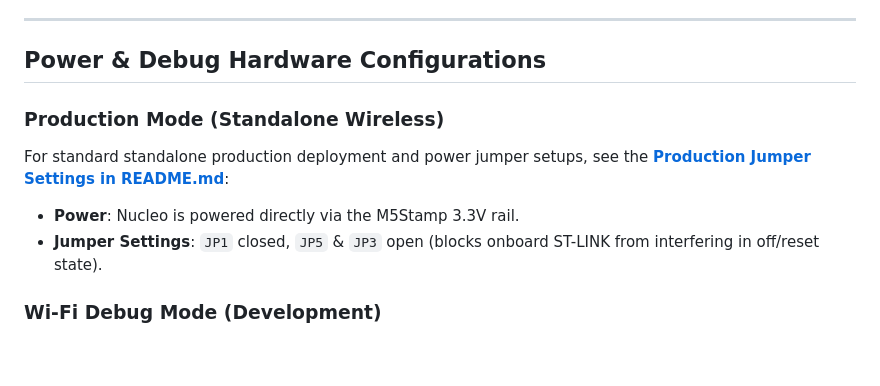
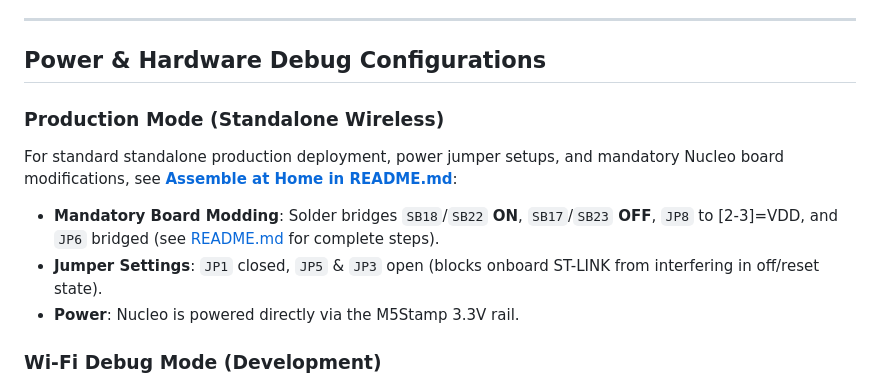
Before and after one commit to elmot/FoxilloScope, a Markdown page: DEVELOPMENT.md, the part around the change. Drawn GitHub-style; blank space fills up the shorter version.

```diff
--- a/DEVELOPMENT.md
+++ b/DEVELOPMENT.md
@@ -29,12 +29,13 @@ The project is split into three main software components:
 
 ---
 
-## Power & Debug Hardware Configurations
+## Power & Hardware Debug Configurations
 
 ### Production Mode (Standalone Wireless)
-For standard standalone production deployment and power jumper setups, see the **[Production Jumper Settings in README.md](README.md#assemble-at-home-quick-start)**:
+For standard standalone production deployment, power jumper setups, and mandatory Nucleo board modifications, see **[Assemble at Home in README.md](README.md#assemble-at-home-quick-start)**:
+- **Mandatory Board Modding**: Solder bridges `SB18`/`SB22` **ON**, `SB17`/`SB23` **OFF**, `JP8` to [2-3]=VDD, and `JP6` bridged (see [README.md](README.md#assemble-at-home-quick-start) for complete steps).
+- **Jumper Settings**: `JP1` closed, `JP5` & `JP3` open (blocks onboard ST-LINK from interfering in off/reset state).
 - **Power**: Nucleo is powered directly via the M5Stamp 3.3V rail.
-- **Jumper Settings**: `JP1` closed, `JP5` & `JP3` open (blocks onboard ST-LINK from interfering in off/reset state).
 
 ### Wi-Fi Debug Mode (Development)
 - **Power & Wiring**: M5Stamp and Nucleo share a common ground (GND), are powered independently (e.g., separate USB cables), and have RX & TX connected.
```
Also changed, not shown: README.md (+15 -5 lines).
